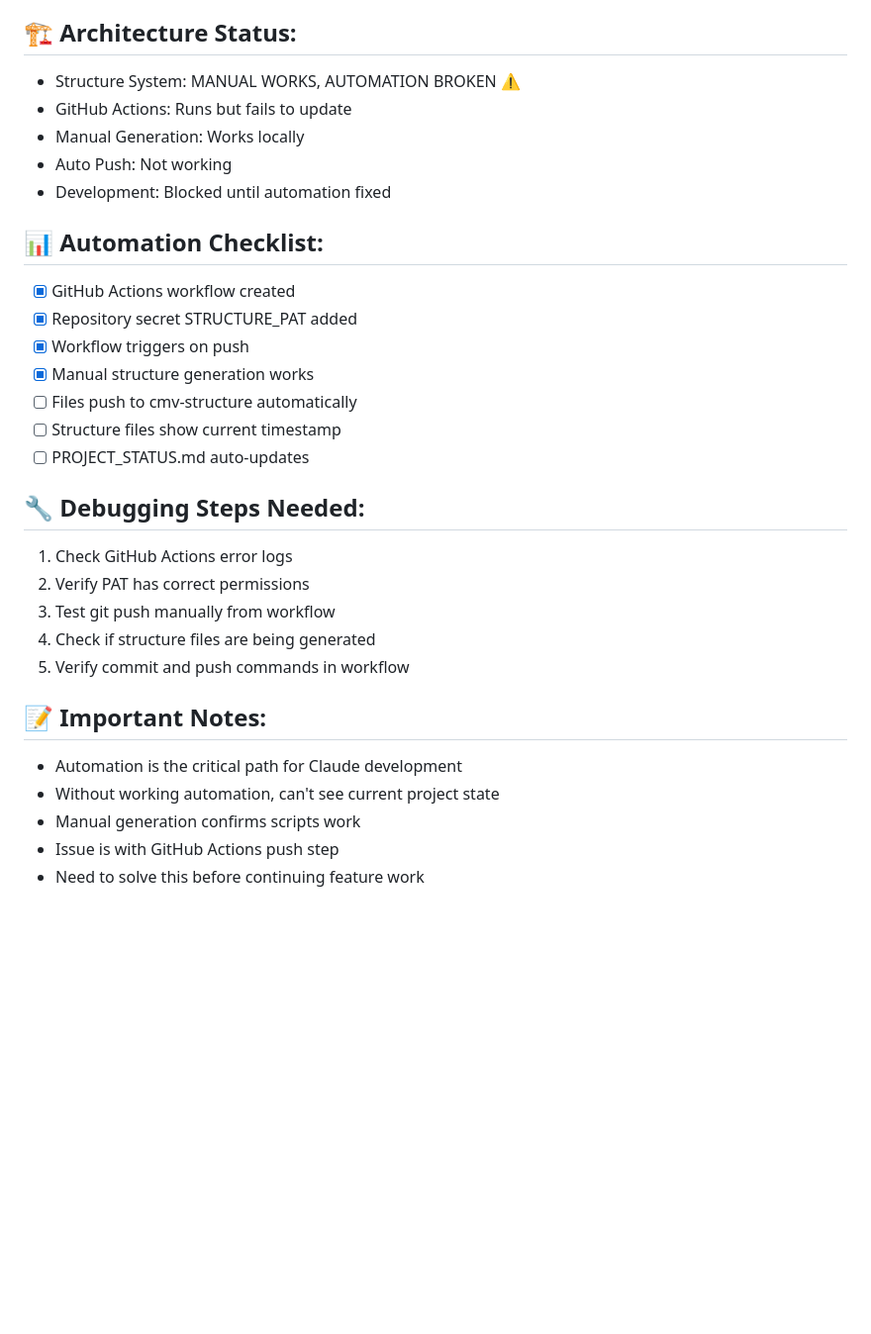
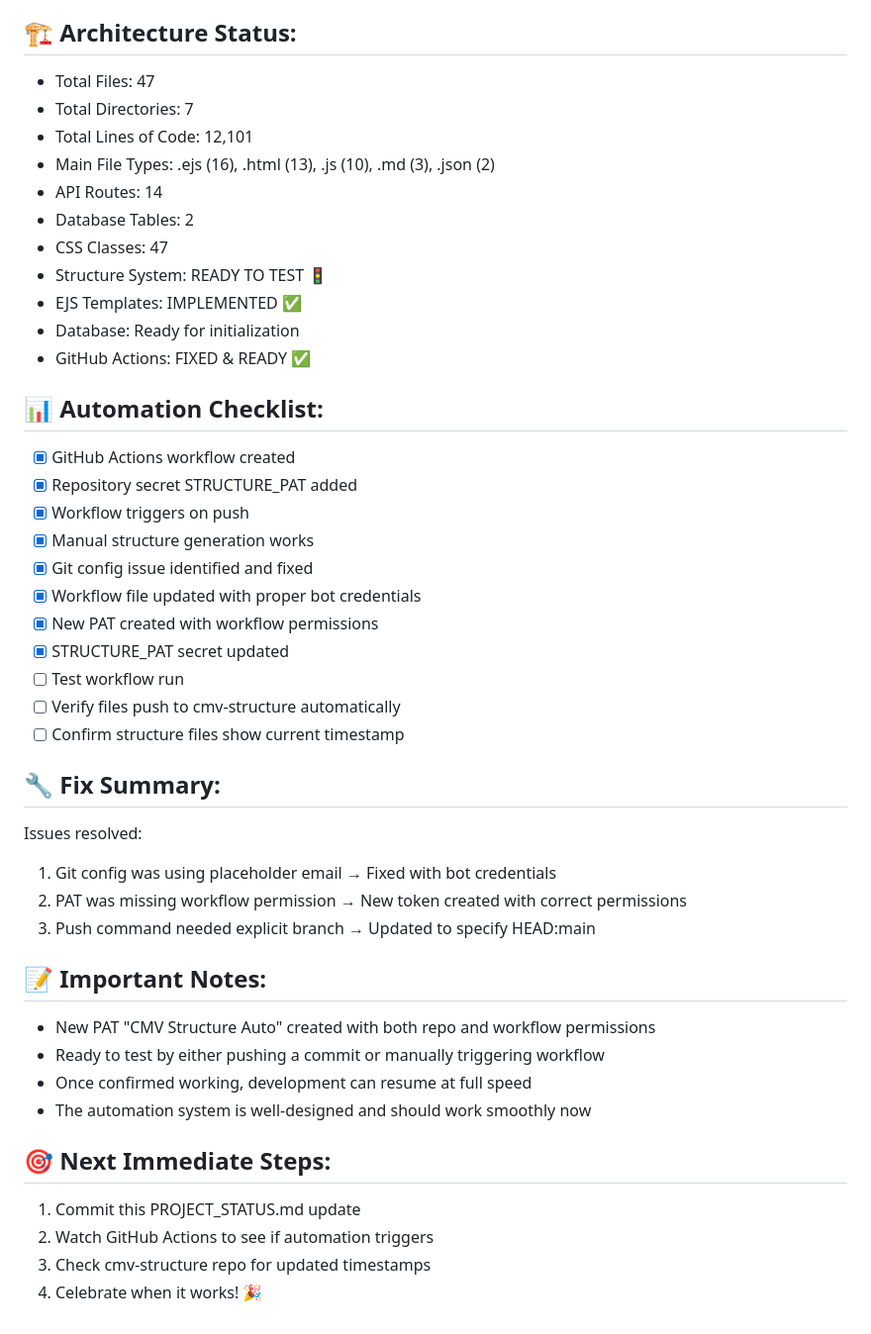
Before and after one commit to CMVault/CMV, a Markdown page: PROJECT_STATUS.md, the part around the change printed below. Shown: that part at 99% size. GitHub-like rendering; blank space fills up the shorter version.

Commit message:
Update PROJECT_STATUS.md - test automation pipeline

```diff
--- a/PROJECT_STATUS.md
+++ b/PROJECT_STATUS.md
@@ -70,31 +70,45 @@ Start with: Debug GitHub Actions logs, fix automation pipeline
 - Create "Camera of the Month" voting system
 
 ## 🏗️ Architecture Status:
-- Structure System: MANUAL WORKS, AUTOMATION BROKEN ⚠️
-- GitHub Actions: Runs but fails to update
-- Manual Generation: Works locally
-- Auto Push: Not working
-- Development: Blocked until automation fixed
+- Total Files: 47
+- Total Directories: 7
+- Total Lines of Code: 12,101
+- Main File Types: .ejs (16), .html (13), .js (10), .md (3), .json (2)
+- API Routes: 14
+- Database Tables: 2
+- CSS Classes: 47
+- Structure System: READY TO TEST 🚦
+- EJS Templates: IMPLEMENTED ✅
+- Database: Ready for initialization
+- GitHub Actions: FIXED & READY ✅
 
 ## 📊 Automation Checklist:
 - [x] GitHub Actions workflow created
 - [x] Repository secret STRUCTURE_PAT added
 - [x] Workflow triggers on push
 - [x] Manual structure generation works
-- [ ] Files push to cmv-structure automatically
-- [ ] Structure files show current timestamp
-- [ ] PROJECT_STATUS.md auto-updates
+- [x] Git config issue identified and fixed
+- [x] Workflow file updated with proper bot credentials
+- [x] New PAT created with workflow permissions
+- [x] STRUCTURE_PAT secret updated
+- [ ] Test workflow run
+- [ ] Verify files push to cmv-structure automatically
+- [ ] Confirm structure files show current timestamp
 
-## 🔧 Debugging Steps Needed:
-1. Check GitHub Actions error logs
-2. Verify PAT has correct permissions
-3. Test git push manually from workflow
-4. Check if structure files are being generated
-5. Verify commit and push commands in workflow
+## 🔧 Fix Summary:
+Issues resolved:
+1. Git config was using placeholder email → Fixed with bot credentials
+2. PAT was missing workflow permission → New token created with correct permissions
+3. Push command needed explicit branch → Updated to specify HEAD:main
 
 ## 📝 Important Notes:
-- Automation is the critical path for Claude development
-- Without working automation, can't see current project state
-- Manual generation confirms scripts work
-- Issue is with GitHub Actions push step
-- Need to solve this before continuing feature work
+- New PAT "CMV Structure Auto" created with both repo and workflow permissions
+- Ready to test by either pushing a commit or manually triggering workflow
+- Once confirmed working, development can resume at full speed
+- The automation system is well-designed and should work smoothly now
+
+## 🎯 Next Immediate Steps:
+1. Commit this PROJECT_STATUS.md update
+2. Watch GitHub Actions to see if automation triggers
+3. Check cmv-structure repo for updated timestamps
+4. Celebrate when it works! 🎉
```
Also changed, not shown: other parts of PROJECT_STATUS.md (+25 -25 lines).
